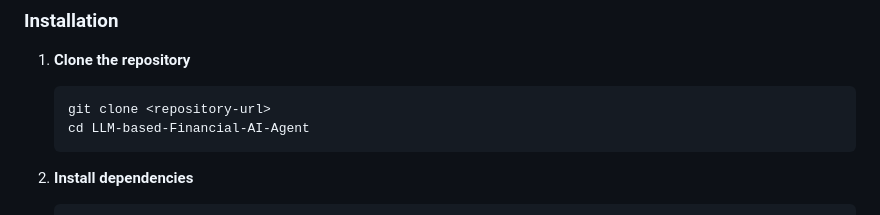
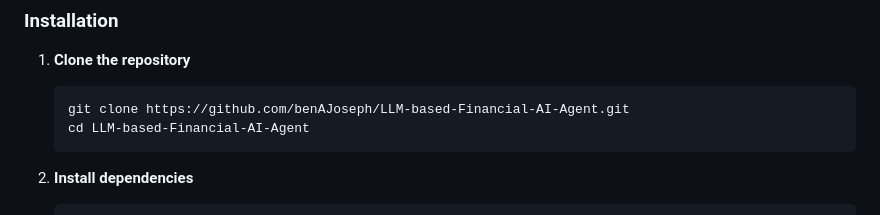
Before and after one commit to benAJoseph/LLM-based-Financial-AI-Agent, a Markdown page: readme.md, the part around the change. Rendered like a GitHub page.

````diff
--- a/readme.md
+++ b/readme.md
@@ -28,7 +28,7 @@ A powerful AI-driven financial analysis tool that leverages Google's Gemini LLM
 
 1. **Clone the repository**
    ```bash
-   git clone <repository-url>
+   git clone https://github.com/benAJoseph/LLM-based-Financial-AI-Agent.git
    cd LLM-based-Financial-AI-Agent
    ```
 
````
